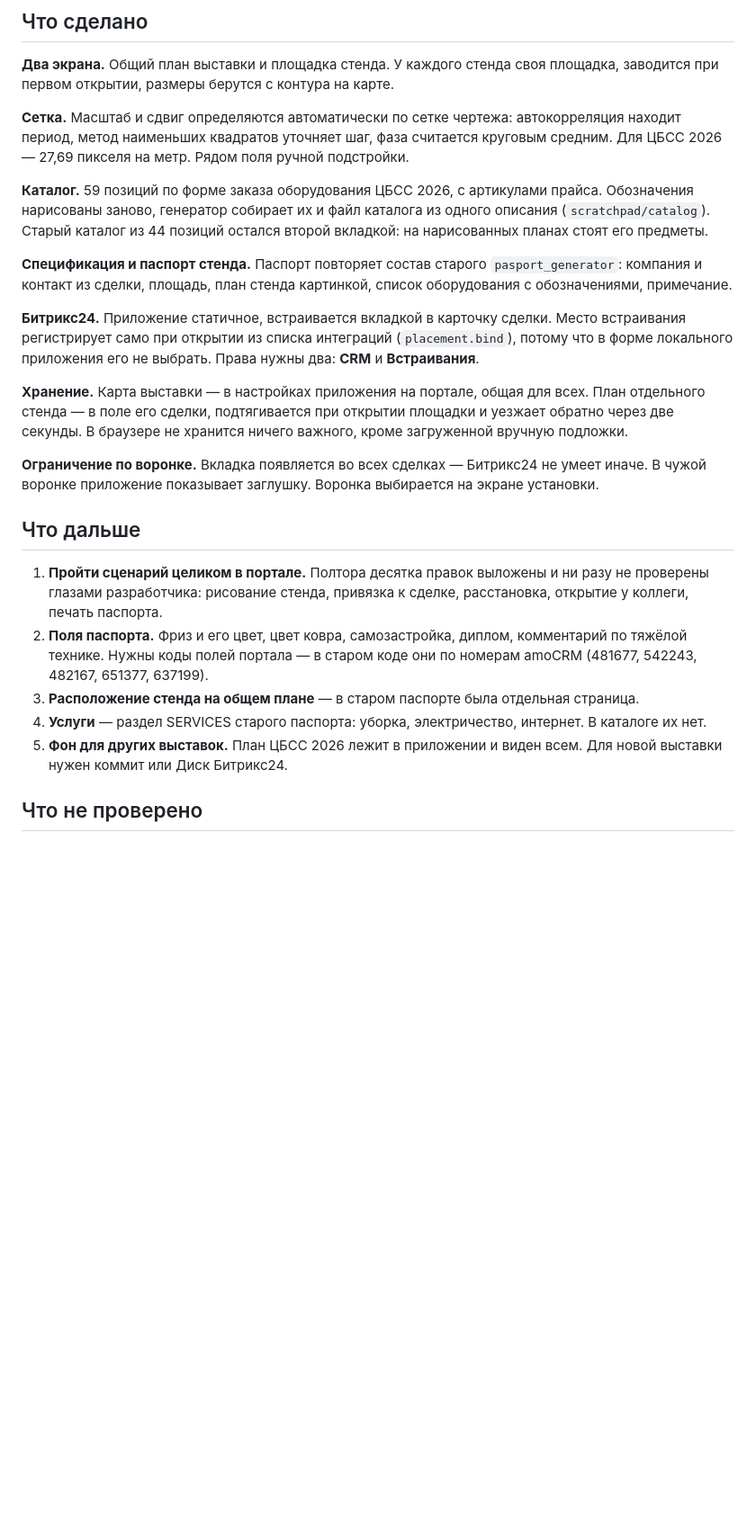
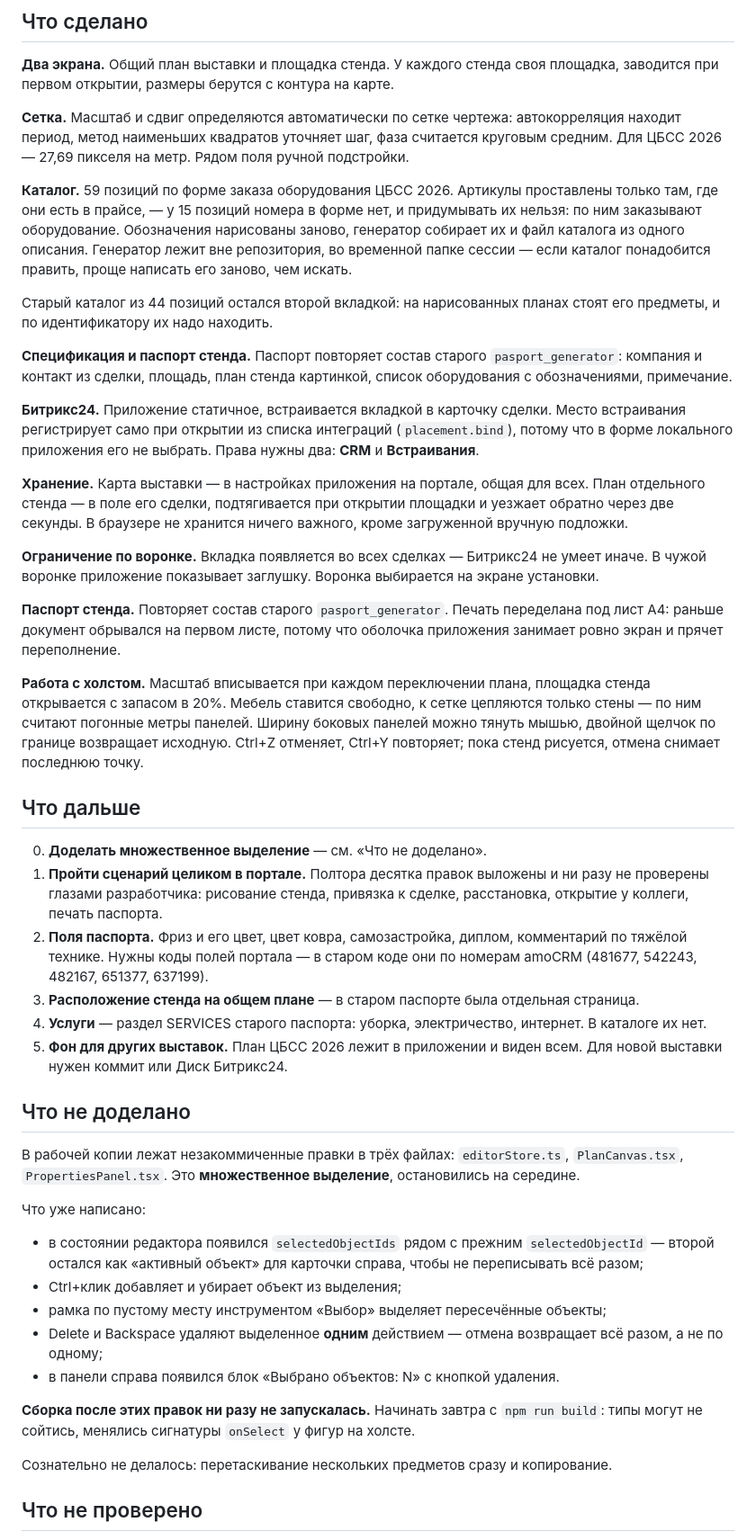
Before and after one commit to kukaryamba/bx24-stand-editor, a Markdown page: WORKLOG.md, the part around one of its changes. Shown at 90% size. GitHub-like rendering; blank space fills up the shorter version.

Commit message:
WORKLOG: итоги дня и незаконченное множественное выделение
День закончился на середине правки: в рабочей копии остались изменения
в трёх файлах, и сборка после них не запускалась. Записано, что именно
сделано, чего сознательно не делалось и с чего начинать завтра.

Дописаны разделы по остальной работе дня: паспорт стенда и его печать,
каталог по прайсу без выдуманных артикулов, поведение холста и раздвижные
панели.

Co-Authored-By: Claude Opus 5 <noreply@anthropic.com>

```diff
--- a/WORKLOG.md
+++ b/WORKLOG.md
@@ -46,10 +49,15 @@
 считается круговым средним. Для ЦБСС 2026 — 27,69 пикселя на метр. Рядом поля
 ручной подстройки.
 
-**Каталог.** 59 позиций по форме заказа оборудования ЦБСС 2026, с артикулами
-прайса. Обозначения нарисованы заново, генератор собирает их и файл каталога
-из одного описания (`scratchpad/catalog`). Старый каталог из 44 позиций остался
-второй вкладкой: на нарисованных планах стоят его предметы.
+**Каталог.** 59 позиций по форме заказа оборудования ЦБСС 2026. Артикулы
+проставлены только там, где они есть в прайсе, — у 15 позиций номера в форме
+нет, и придумывать их нельзя: по ним заказывают оборудование. Обозначения
+нарисованы заново, генератор собирает их и файл каталога из одного описания.
+Генератор лежит вне репозитория, во временной папке сессии — если каталог
+понадобится править, проще написать его заново, чем искать.
+
+Старый каталог из 44 позиций остался второй вкладкой: на нарисованных планах
+стоят его предметы, и по идентификатору их надо находить.
 
 **Спецификация и паспорт стенда.** Паспорт повторяет состав старого
 `pasport_generator`: компания и контакт из сделки, площадь, план стенда
@@ -69,8 +77,20 @@
 не умеет иначе. В чужой воронке приложение показывает заглушку. Воронка
 выбирается на экране установки.
 
+**Паспорт стенда.** Повторяет состав старого `pasport_generator`. Печать
+переделана под лист A4: раньше документ обрывался на первом листе, потому что
+оболочка приложения занимает ровно экран и прячет переполнение.
+
+**Работа с холстом.** Масштаб вписывается при каждом переключении плана,
+площадка стенда открывается с запасом в 20%. Мебель ставится свободно,
+к сетке цепляются только стены — по ним считают погонные метры панелей.
+Ширину боковых панелей можно тянуть мышью, двойной щелчок по границе
+возвращает исходную. Ctrl+Z отменяет, Ctrl+Y повторяет; пока стенд рисуется,
+отмена снимает последнюю точку.
+
 ## Что дальше
 
+0. **Доделать множественное выделение** — см. «Что не доделано».
 1. **Пройти сценарий целиком в портале.** Полтора десятка правок выложены
    и ни разу не проверены глазами разработчика: рисование стенда, привязка
    к сделке, расстановка, открытие у коллеги, печать паспорта.
@@ -83,6 +103,30 @@
    интернет. В каталоге их нет.
 5. **Фон для других выставок.** План ЦБСС 2026 лежит в приложении и виден всем.
    Для новой выставки нужен коммит или Диск Битрикс24.
+
+## Что не доделано
+
+В рабочей копии лежат незакоммиченные правки в трёх файлах: `editorStore.ts`,
+`PlanCanvas.tsx`, `PropertiesPanel.tsx`. Это **множественное выделение**,
+остановились на середине.
+
+Что уже написано:
+
+- в состоянии редактора появился `selectedObjectIds` рядом с прежним
+  `selectedObjectId` — второй остался как «активный объект» для карточки
+  справа, чтобы не переписывать всё разом;
+- Ctrl+клик добавляет и убирает объект из выделения;
+- рамка по пустому месту инструментом «Выбор» выделяет пересечённые объекты;
+- Delete и Backspace удаляют выделенное **одним** действием — отмена
+  возвращает всё разом, а не по одному;
+- в панели справа появился блок «Выбрано объектов: N» с кнопкой удаления.
+
+**Сборка после этих правок ни разу не запускалась.** Начинать завтра с
+`npm run build`: типы могут не сойтись, менялись сигнатуры `onSelect`
+у фигур на холсте.
+
+Сознательно не делалось: перетаскивание нескольких предметов сразу
+и копирование.
 
 ## Что не проверено
 
```
Also changed, not shown: other parts of WORKLOG.md (+4 -1 lines).
